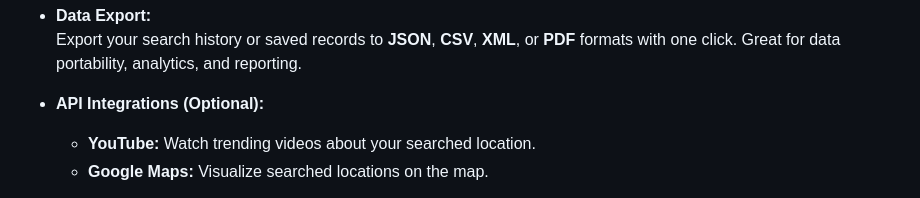
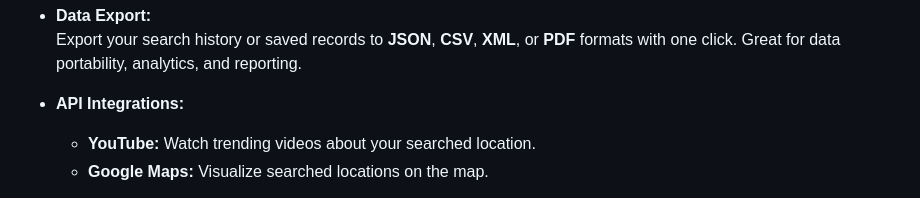
Before and after one commit to mohdirfan-code/Weather-App, a Markdown page: README.md, the part around the change. Rendered like a GitHub page.

```diff
--- a/README.md
+++ b/README.md
@@ -36,7 +36,7 @@ Built as part of an AI/ML Software Engineer technical assessment, this project d
 - **Data Export:**
   Export your search history or saved records to **JSON**, **CSV**, **XML**, or **PDF** formats with one click. Great for data portability, analytics, and reporting.
 
-- **API Integrations (Optional):**
+- **API Integrations:**
   - **YouTube:** Watch trending videos about your searched location.
   - **Google Maps:** Visualize searched locations on the map.
 
```
